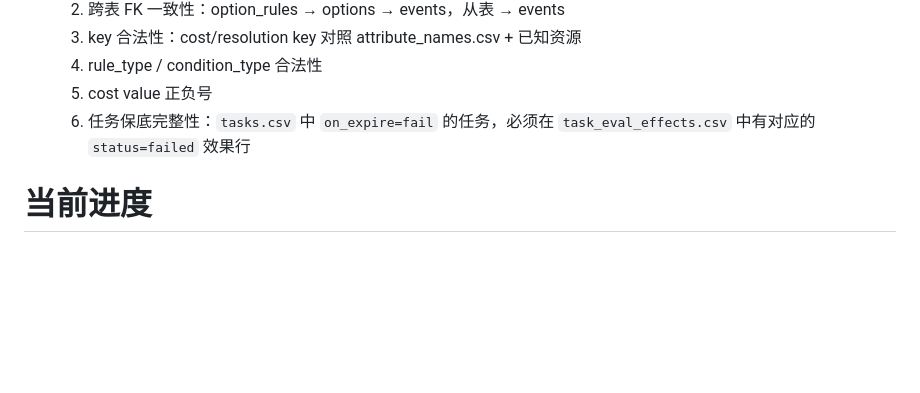
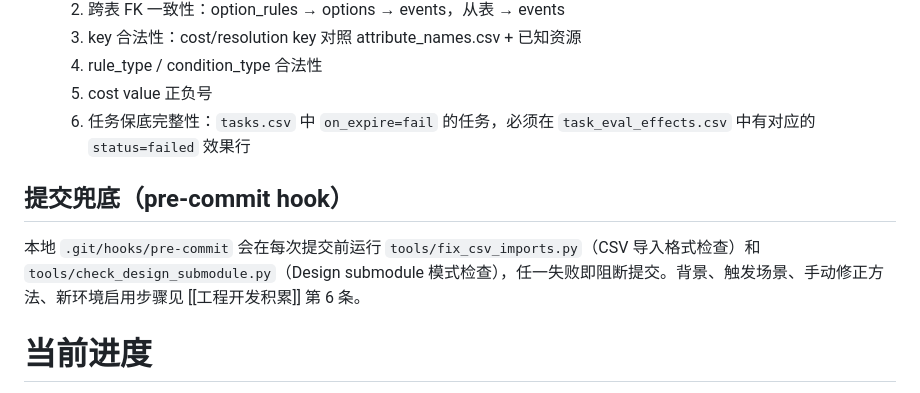
Before and after one commit to lwbiuchsjk/vibeTest, a Markdown page: CLAUDE.md, the part around the change. Drawn GitHub-style; blank space fills up the shorter version.

Commit message:
docs: CLAUDE.md 新增 pre-commit hook 说明 + 更新 Design 指针
- CLAUDE.md 新增"提交兜底（pre-commit hook）"章节，简述 fix_csv_imports
  和 check_design_submodule 两个检查脚本的作用，指向工程开发积累详情
- Design submodule 指针推进到 2e2bf31（工程开发积累第 6 条 WSL junction
  踩坑记录）

Co-Authored-By: Claude Opus 4.6 <noreply@anthropic.com>

```diff
--- a/CLAUDE.md
+++ b/CLAUDE.md
@@ -89,6 +89,10 @@ Godot 4.5，GDScript，Git 版本控制
   5. cost value 正负号
   6. 任务保底完整性：`tasks.csv` 中 `on_expire=fail` 的任务，必须在 `task_eval_effects.csv` 中有对应的 `status=failed` 效果行
 
+## 提交兜底（pre-commit hook）
+
+本地 `.git/hooks/pre-commit` 会在每次提交前运行 `tools/fix_csv_imports.py`（CSV 导入格式检查）和 `tools/check_design_submodule.py`（Design submodule 模式检查），任一失败即阻断提交。背景、触发场景、手动修正方法、新环境启用步骤见 [[工程开发积累]] 第 6 条。
+
 # 当前进度
 
 进度详情存放在 `design_dir` 的 `进度/` 子目录下，此处仅维护索引。
```
